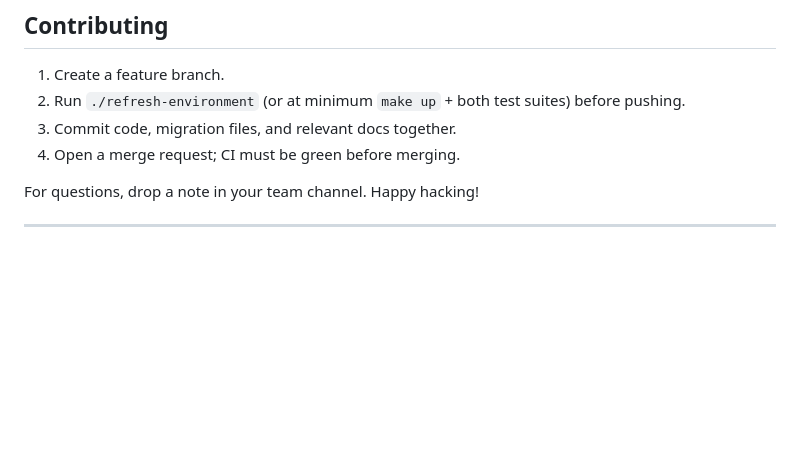
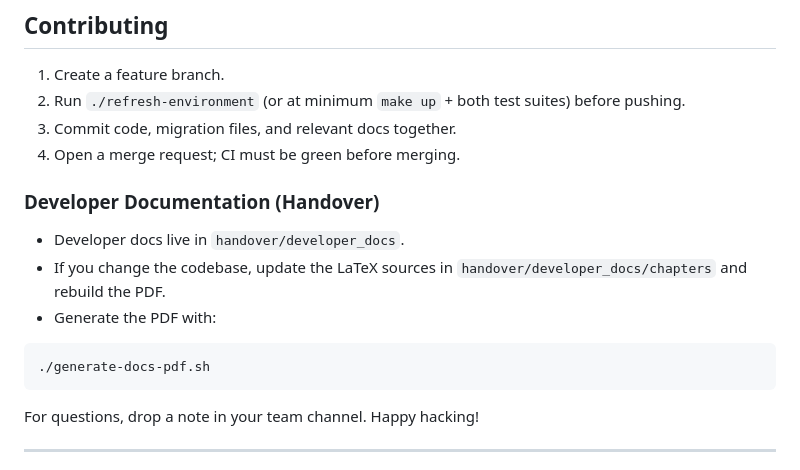
Before and after one commit to davidob05/jh03-main, a Markdown page: README.md, the part around the change. GitHub-like rendering; blank space fills up the shorter version.

````diff
--- a/README.md
+++ b/README.md
@@ -207,6 +207,16 @@ CI mirrors these commands via `.gitlab-ci.yml`.
 3. Commit code, migration files, and relevant docs together.
 4. Open a merge request; CI must be green before merging.
 
+### Developer Documentation (Handover)
+
+- Developer docs live in `handover/developer_docs`.
+- If you change the codebase, update the LaTeX sources in `handover/developer_docs/chapters` and rebuild the PDF.
+- Generate the PDF with:
+
+```
+./generate-docs-pdf.sh
+```
+
 For questions, drop a note in your team channel. Happy hacking!
 
 ---
````
